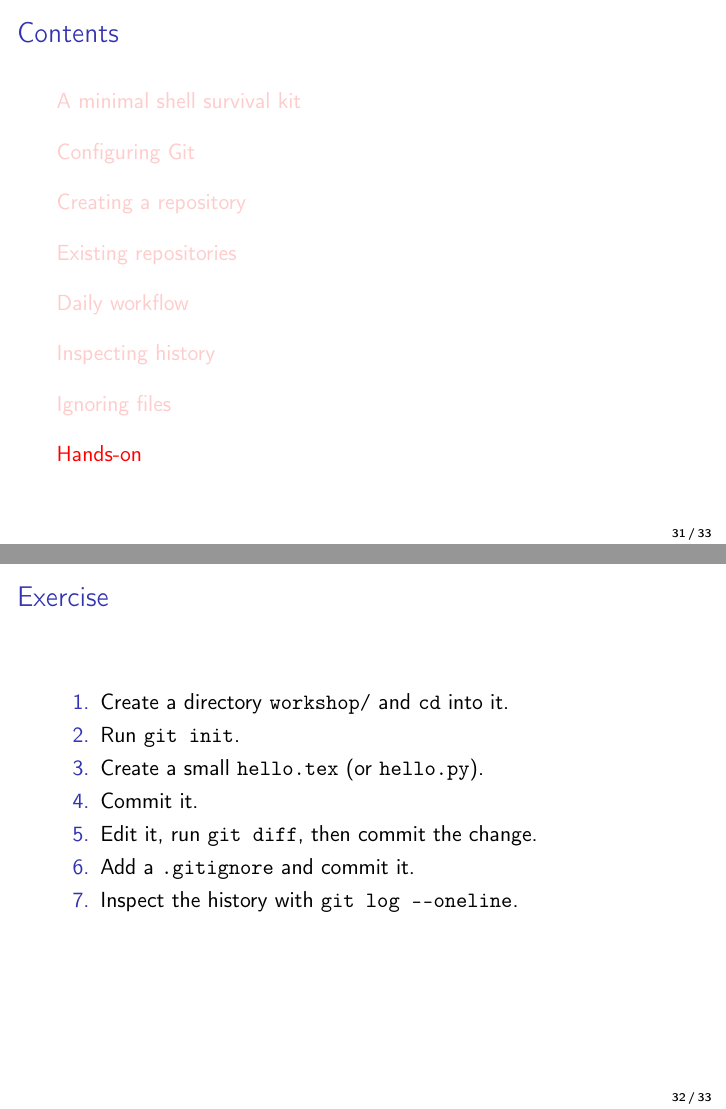
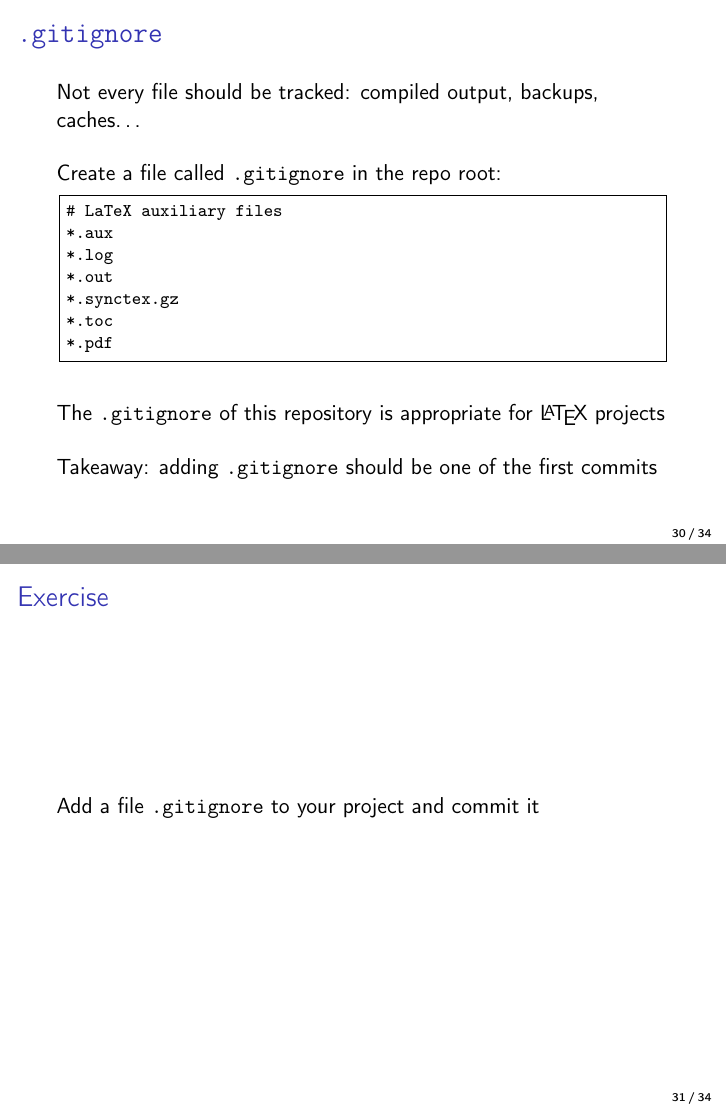
Before and after one commit to davidemanini/git-course-2026, LaTeX slides (lecture1.tex): pages 31 and 32 of 33 before the commit and pages 30 and 31 of 34 after it, joined at a grey line. Compiled offline with pdfLaTeX.

Commit message:
Add more exercises

```diff
--- a/lecture1.tex
+++ b/lecture1.tex
@@ -353,24 +355,18 @@ git diff <old> <new>     # compare two commits
 *.toc
 *.pdf
 \end{lstlisting}
+\vfill
+The \texttt{.gitignore} of this repository is appropriate for \LaTeX\
+projects
+
+\vfill
+Takeaway: adding \texttt{.gitignore} should be one of the first commits
 \end{frame}
 
-% ------------------------------------------------------------------
-\section{Hands-on}
+\exercise{
+  Add a file \texttt{.gitignore} to your project and commit it
+}
 
-\begin{frame}{Exercise}
-  \begin{enumerate}
-    \item Create a directory \texttt{workshop/} and \texttt{cd} into it.
-    \item Run \texttt{git init}.
-    \item Create a small \texttt{hello.tex} (or \texttt{hello.py}).
-    \item Commit it.
-    \item Edit it, run \texttt{git diff}, then commit the change.
-    \item Add a \texttt{.gitignore} and commit it.
-    \item Inspect the history with \texttt{git log -{}-oneline}.
-  \end{enumerate}
-  \vfill
-%  Try to break things and ask questions.
-\end{frame}
 
 \begin{frame}{Summary}
   You now know how to:
```
Also changed, not shown: lecture1.tex (29 more changed lines).
